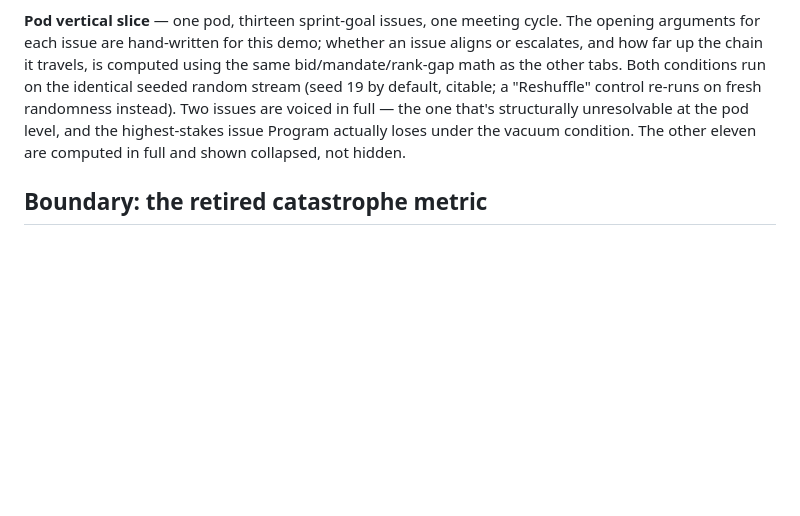
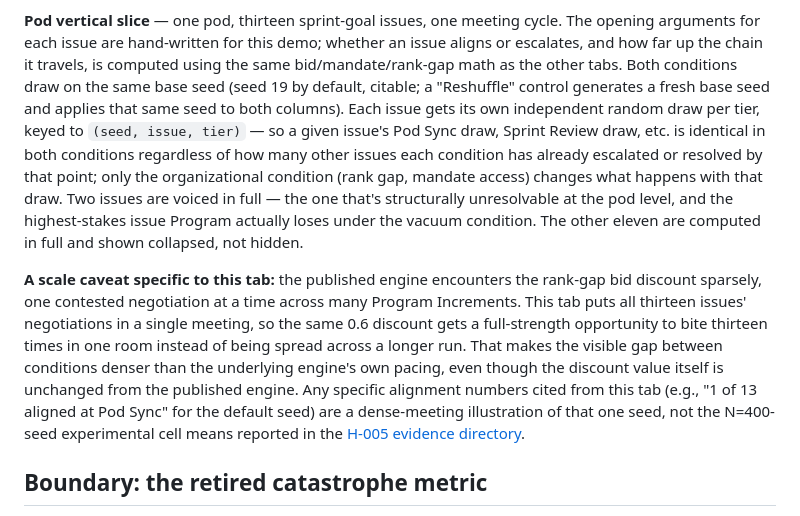
Before and after one commit to mlescault/enterprise-ai-evaluation, a Markdown page: docs/README.md, the part around the change. Drawn GitHub-style; blank space fills up the shorter version.

Commit message:
Document Slice tab RNG pairing and disclose dense-meeting amplification
Explains the new (seed, issue, tier)-keyed random draws so a given issue's draw at each tier is genuinely identical across conditions, and adds Grok's requested caveat: this tab runs all 13 issues' negotiations in one meeting, so the published 0.6 rank-gap discount gets thirteen full-strength chances in a row instead of the sparser pacing it sees in the real engine. Cited alignment numbers are a dense-meeting illustration of one seed, not the N=400-seed cell means.

```diff
--- a/docs/README.md
+++ b/docs/README.md
@@ -37,12 +37,27 @@ the chain under each condition.
 **Pod vertical slice** — one pod, thirteen sprint-goal issues, one meeting cycle. The
 opening arguments for each issue are hand-written for this demo; whether an issue
 aligns or escalates, and how far up the chain it travels, is computed using the same
-bid/mandate/rank-gap math as the other tabs. Both conditions run on the identical
-seeded random stream (seed 19 by default, citable; a "Reshuffle" control re-runs on
-fresh randomness instead). Two issues are voiced in full — the one that's structurally
-unresolvable at the pod level, and the highest-stakes issue Program actually loses
-under the vacuum condition. The other eleven are computed in full and shown collapsed,
-not hidden.
+bid/mandate/rank-gap math as the other tabs. Both conditions draw on the same base
+seed (seed 19 by default, citable; a "Reshuffle" control generates a fresh base seed
+and applies that same seed to both columns). Each issue gets its own independent
+random draw per tier, keyed to `(seed, issue, tier)` — so a given issue's Pod Sync
+draw, Sprint Review draw, etc. is identical in both conditions regardless of how many
+other issues each condition has already escalated or resolved by that point; only the
+organizational condition (rank gap, mandate access) changes what happens with that
+draw. Two issues are voiced in full — the one that's structurally unresolvable at the
+pod level, and the highest-stakes issue Program actually loses under the vacuum
+condition. The other eleven are computed in full and shown collapsed, not hidden.
+
+**A scale caveat specific to this tab:** the published engine encounters the rank-gap
+bid discount sparsely, one contested negotiation at a time across many Program
+Increments. This tab puts all thirteen issues' negotiations in a single meeting, so
+the same 0.6 discount gets a full-strength opportunity to bite thirteen times in one
+room instead of being spread across a longer run. That makes the visible gap between
+conditions denser than the underlying engine's own pacing, even though the discount
+value itself is unchanged from the published engine. Any specific alignment numbers
+cited from this tab (e.g., "1 of 13 aligned at Pod Sync" for the default seed) are a
+dense-meeting illustration of that one seed, not the N=400-seed experimental cell
+means reported in the [H-005 evidence directory](../experiments/h005-v07-v08/README.md).
 
 ## Boundary: the retired catastrophe metric
 
```
